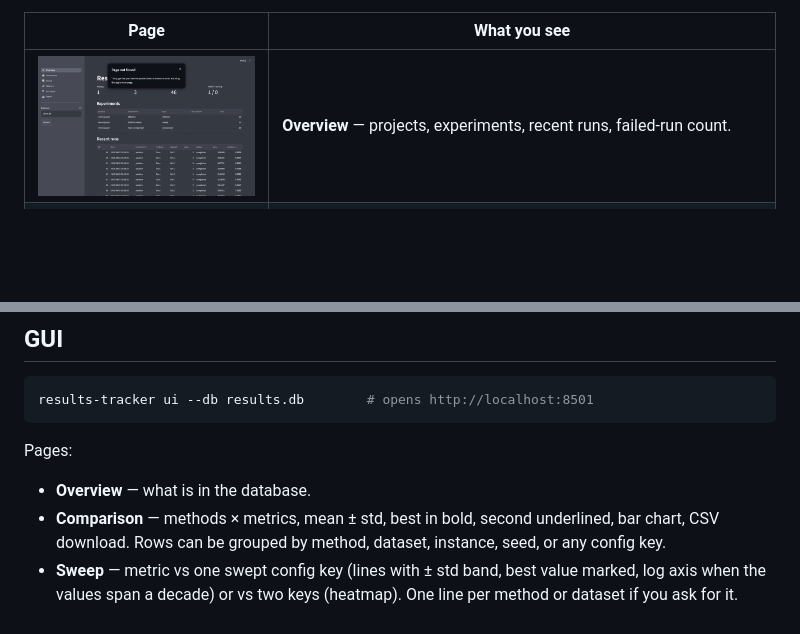
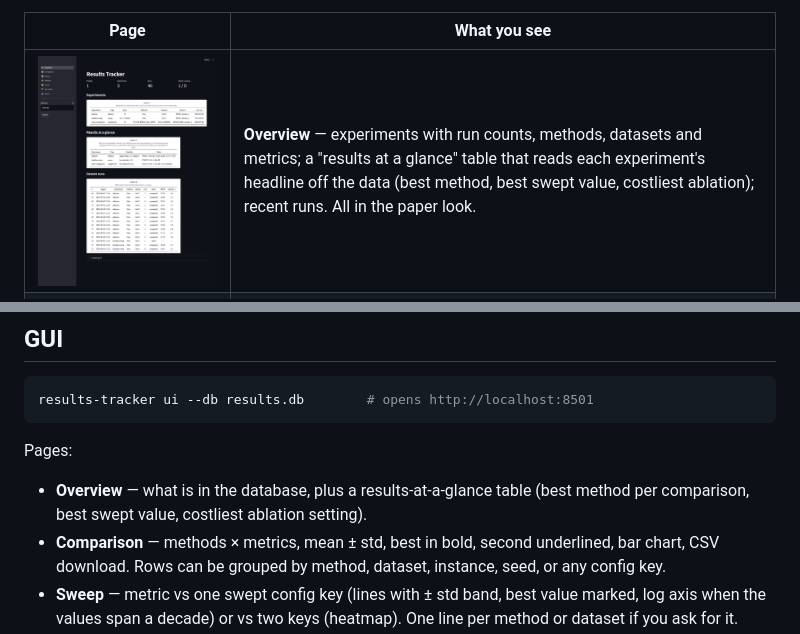
Before and after one commit to hdsullivan/results-tracker, a Markdown page: README.md, 2 parts joined by grey strips. Rendered like a GitHub page; pictures changed too: docs/screenshots/overview.png; blank space fills up the shorter version.

```diff
--- a/README.md
+++ b/README.md
@@ -29,7 +29,7 @@ non-trivial:
 
 | Page | What you see |
 |---|---|
-| ![](docs/screenshots/overview.png) | **Overview** — projects, experiments, recent runs, failed-run count. |
+| ![](docs/screenshots/overview.png) | **Overview** — experiments with run counts, methods, datasets and metrics; a "results at a glance" table that reads each experiment's headline off the data (best method, best swept value, costliest ablation); recent runs. All in the paper look. |
 | ![](docs/screenshots/sweep.png) | **Sweep** — PSNR vs λ on a log axis, ± std band, best value ringed. The diverged run shows up as n = 2, not as a silently smoother curve. |
 | ![](docs/screenshots/ablation.png) | **Ablation** — settings matrix computed from config diffs, deltas vs the full model, blue helps / red hurts. |
 | ![](docs/screenshots/visual.png) | **Visual** — qualitative comparison: reference, measurement, baselines, proposed. One crop box, one display range and one error-map scale for every method; metrics under each panel; provenance JSON with every source path. |
@@ -66,7 +66,8 @@ results-tracker ui --db results.db        # opens http://localhost:8501
 
 Pages:
 
-- **Overview** — what is in the database.
+- **Overview** — what is in the database, plus a results-at-a-glance table
+  (best method per comparison, best swept value, costliest ablation setting).
 - **Comparison** — methods × metrics, mean ± std, best in bold, second
   underlined, bar chart, CSV download. Rows can be grouped by method, dataset,
   instance, seed, or any config key.
```
Also changed, not shown: CLAUDE.md (+1 -1 lines), docs/tour.gif, 6 other files.
